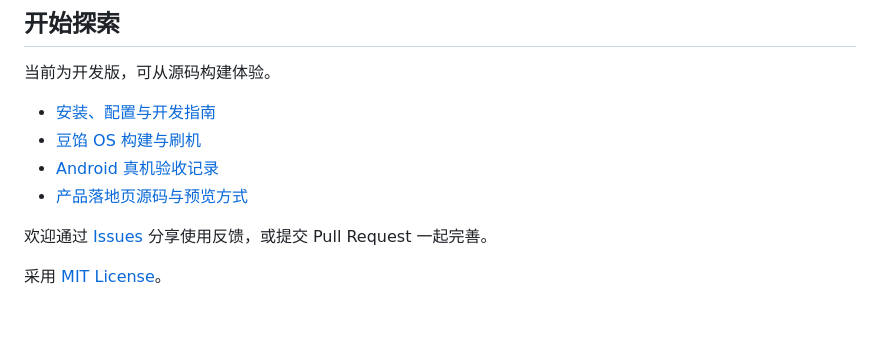
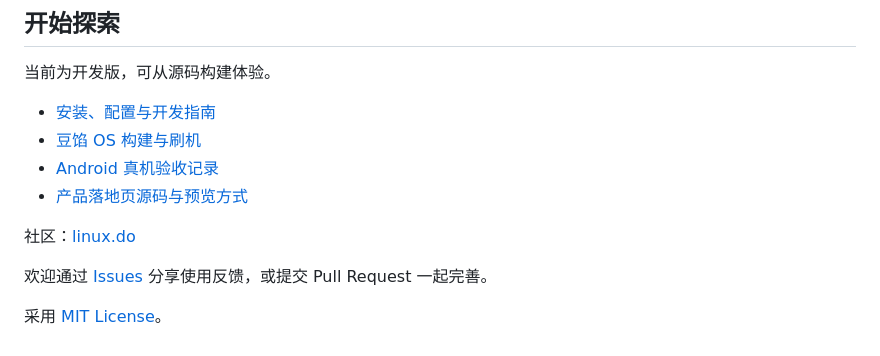
Before and after one commit to moonrailgun/open-doubao-phone, a Markdown page: README.md, the part around the change. GitHub-like rendering; blank space fills up the shorter version.

Commit message:
docs: add community link

```diff
--- a/README.md
+++ b/README.md
@@ -64,6 +64,8 @@ Pixel 6 Pro 真机实录，中途一次暂停后人工点击「继续」。上
 - [Android 真机验收记录](android/acceptance.md)
 - [产品落地页源码与预览方式](website/)
 
+社区：[linux.do](https://linux.do/)
+
 欢迎通过 [Issues](https://github.com/moonrailgun/open-doubao-phone/issues) 分享使用反馈，或提交 Pull Request 一起完善。
 
 采用 [MIT License](LICENSE)。
```
